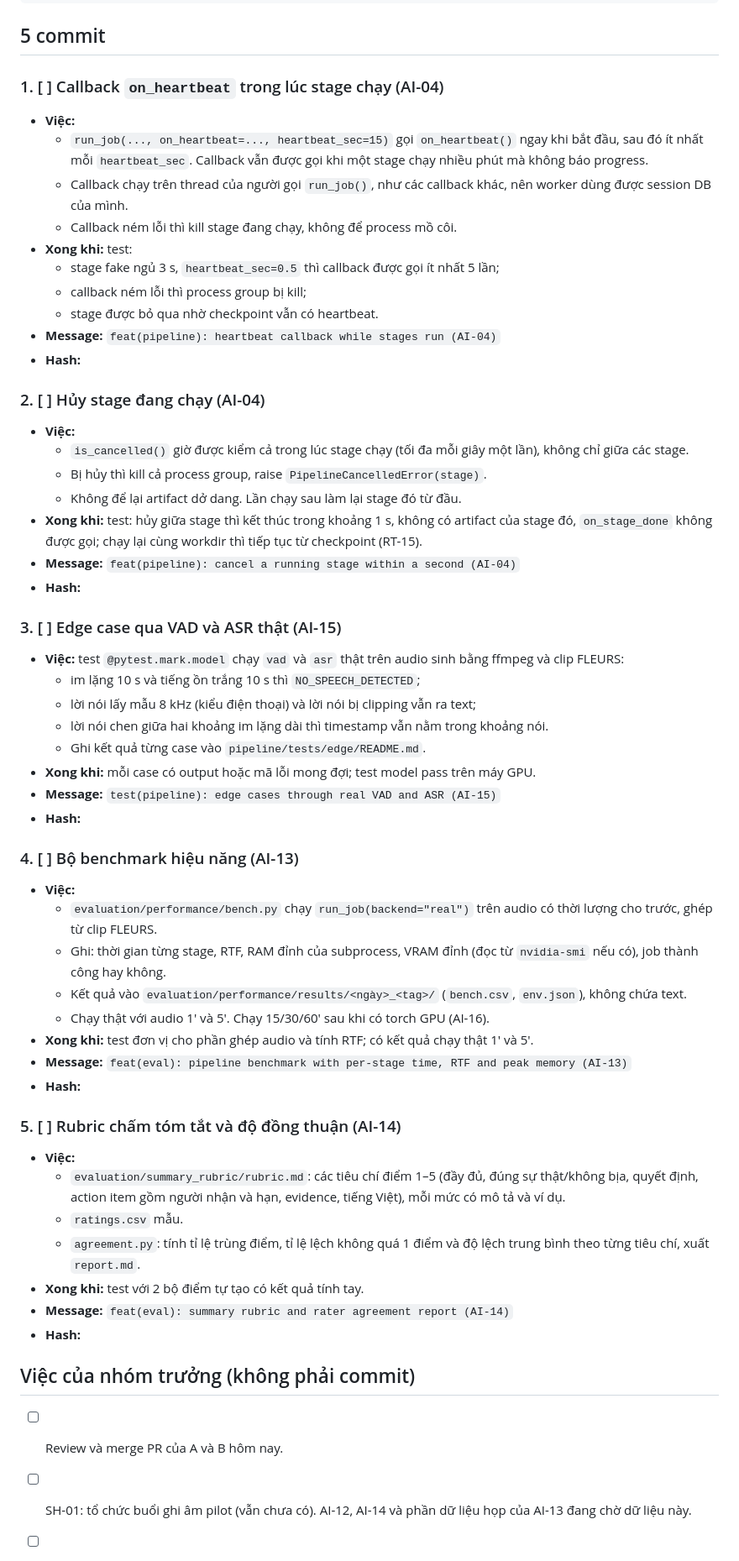
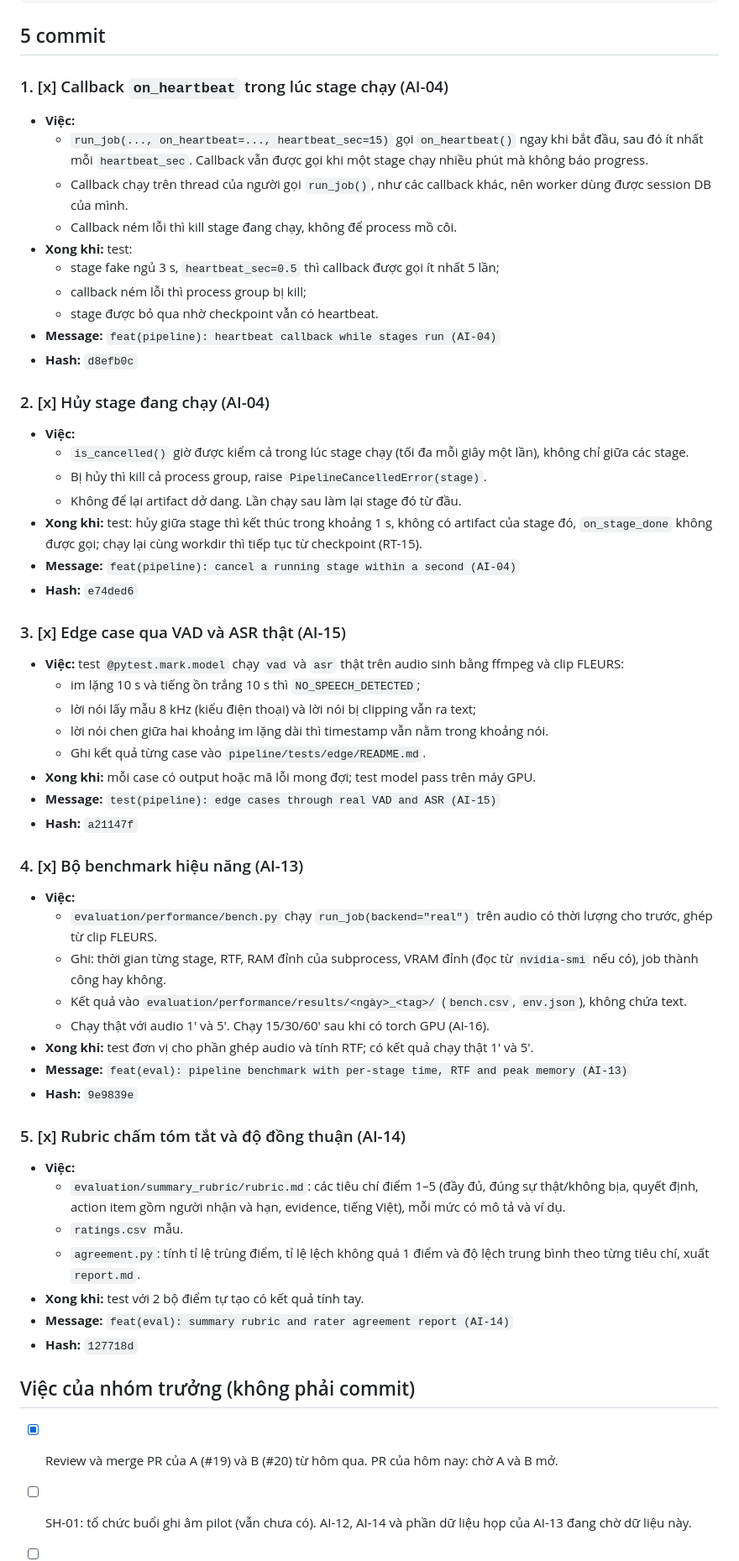
Before and after one commit to TAINGUYENVAN0507/SE2026_Codex, a Markdown page: tasks/2026-10-24/member-c.md, the part around one of its changes. Shown at 84% size. Rendered like a GitHub page.

Commit message:
docs(tasks): mark member C work done for 2026-10-24 (G0)
Tick 5 commit AI-04, AI-15, AI-13, AI-14 trong tasks/2026-10-24/member-c.md
và ghi hash: d8efb0c, e74ded6, a21147f, 9e9839e, 127718d.

Co-Authored-By: Claude Opus 5.5 <noreply@anthropic.com>

```diff
--- a/tasks/2026-10-24/member-c.md
+++ b/tasks/2026-10-24/member-c.md
@@ -23,7 +24,7 @@ cd ../evaluation && uv run ruff check . && uv run ruff format --check . && uv ru
 
 ## 5 commit
 
-### 1. [ ] Callback `on_heartbeat` trong lúc stage chạy (AI-04)
+### 1. [x] Callback `on_heartbeat` trong lúc stage chạy (AI-04)
 
 - **Việc:**
   - `run_job(..., on_heartbeat=..., heartbeat_sec=15)` gọi `on_heartbeat()` ngay khi bắt đầu, sau đó ít nhất mỗi `heartbeat_sec`. Callback vẫn được gọi khi một stage chạy nhiều phút mà không báo progress.
@@ -34,9 +35,9 @@ cd ../evaluation && uv run ruff check . && uv run ruff format --check . && uv ru
   - callback ném lỗi thì process group bị kill;
   - stage được bỏ qua nhờ checkpoint vẫn có heartbeat.
 - **Message:** `feat(pipeline): heartbeat callback while stages run (AI-04)`
-- **Hash:**
+- **Hash:** `d8efb0c`
 
-### 2. [ ] Hủy stage đang chạy (AI-04)
+### 2. [x] Hủy stage đang chạy (AI-04)
 
 - **Việc:**
   - `is_cancelled()` giờ được kiểm cả trong lúc stage chạy (tối đa mỗi giây một lần), không chỉ giữa các stage.
@@ -44,9 +45,9 @@ cd ../evaluation && uv run ruff check . && uv run ruff format --check . && uv ru
   - Không để lại artifact dở dang. Lần chạy sau làm lại stage đó từ đầu.
 - **Xong khi:** test: hủy giữa stage thì kết thúc trong khoảng 1 s, không có artifact của stage đó, `on_stage_done` không được gọi; chạy lại cùng workdir thì tiếp tục từ checkpoint (RT-15).
 - **Message:** `feat(pipeline): cancel a running stage within a second (AI-04)`
-- **Hash:**
+- **Hash:** `e74ded6`
 
-### 3. [ ] Edge case qua VAD và ASR thật (AI-15)
+### 3. [x] Edge case qua VAD và ASR thật (AI-15)
 
 - **Việc:** test `@pytest.mark.model` chạy `vad` và `asr` thật trên audio sinh bằng ffmpeg và clip FLEURS:
   - im lặng 10 s và tiếng ồn trắng 10 s thì `NO_SPEECH_DETECTED`;
@@ -55,9 +56,9 @@ cd ../evaluation && uv run ruff check . && uv run ruff format --check . && uv ru
   - Ghi kết quả từng case vào `pipeline/tests/edge/README.md`.
 - **Xong khi:** mỗi case có output hoặc mã lỗi mong đợi; test model pass trên máy GPU.
 - **Message:** `test(pipeline): edge cases through real VAD and ASR (AI-15)`
-- **Hash:**
+- **Hash:** `a21147f`
 
-### 4. [ ] Bộ benchmark hiệu năng (AI-13)
+### 4. [x] Bộ benchmark hiệu năng (AI-13)
 
 - **Việc:**
   - `evaluation/performance/bench.py` chạy `run_job(backend="real")` trên audio có thời lượng cho trước, ghép từ clip FLEURS.
@@ -66,9 +67,9 @@ cd ../evaluation && uv run ruff check . && uv run ruff format --check . && uv ru
   - Chạy thật với audio 1' và 5'. Chạy 15/30/60' sau khi có torch GPU (AI-16).
 - **Xong khi:** test đơn vị cho phần ghép audio và tính RTF; có kết quả chạy thật 1' và 5'.
 - **Message:** `feat(eval): pipeline benchmark with per-stage time, RTF and peak memory (AI-13)`
-- **Hash:**
+- **Hash:** `9e9839e`
 
-### 5. [ ] Rubric chấm tóm tắt và độ đồng thuận (AI-14)
+### 5. [x] Rubric chấm tóm tắt và độ đồng thuận (AI-14)
 
 - **Việc:**
   - `evaluation/summary_rubric/rubric.md`: các tiêu chí điểm 1–5 (đầy đủ, đúng sự thật/không bịa, quyết định, action item gồm người nhận và hạn, evidence, tiếng Việt), mỗi mức có mô tả và ví dụ.
@@ -76,10 +77,10 @@ cd ../evaluation && uv run ruff check . && uv run ruff format --check . && uv ru
   - `agreement.py`: tính tỉ lệ trùng điểm, tỉ lệ lệch không quá 1 điểm và độ lệch trung bình theo từng tiêu chí, xuất `report.md`.
 - **Xong khi:** test với 2 bộ điểm tự tạo có kết quả tính tay.
 - **Message:** `feat(eval): summary rubric and rater agreement report (AI-14)`
-- **Hash:**
+- **Hash:** `127718d`
 
 ## Việc của nhóm trưởng (không phải commit)
 
-- [ ] Review và merge PR của A và B hôm nay.
+- [x] Review và merge PR của A (#19) và B (#20) từ hôm qua. PR của hôm nay: chờ A và B mở.
 - [ ] SH-01: tổ chức buổi ghi âm pilot (vẫn chưa có). AI-12, AI-14 và phần dữ liệu họp của AI-13 đang chờ dữ liệu này.
 - [ ] Quyết định cho nhóm: có dùng Claude API với audio họp thật không (cần consent theo phiếu) và ngân sách API.
```
Also changed, not shown: other parts of tasks/2026-10-24/member-c.md (+1 -0 lines).
